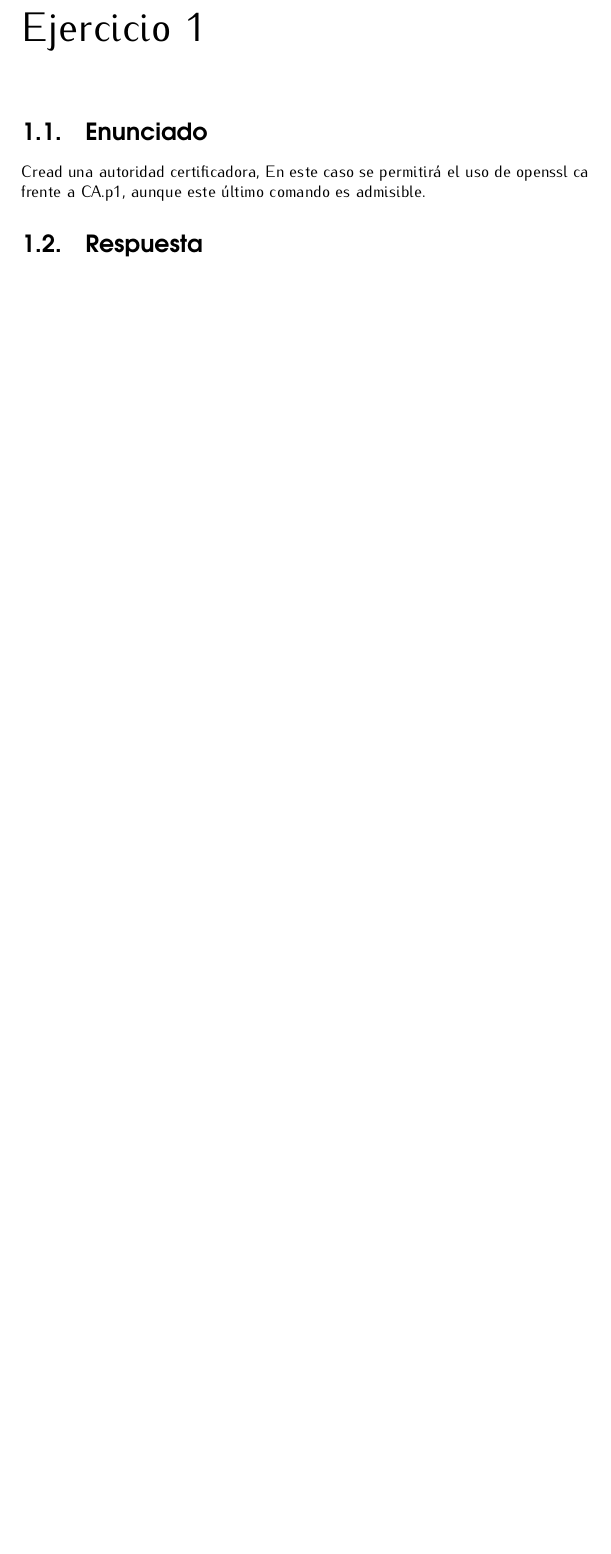
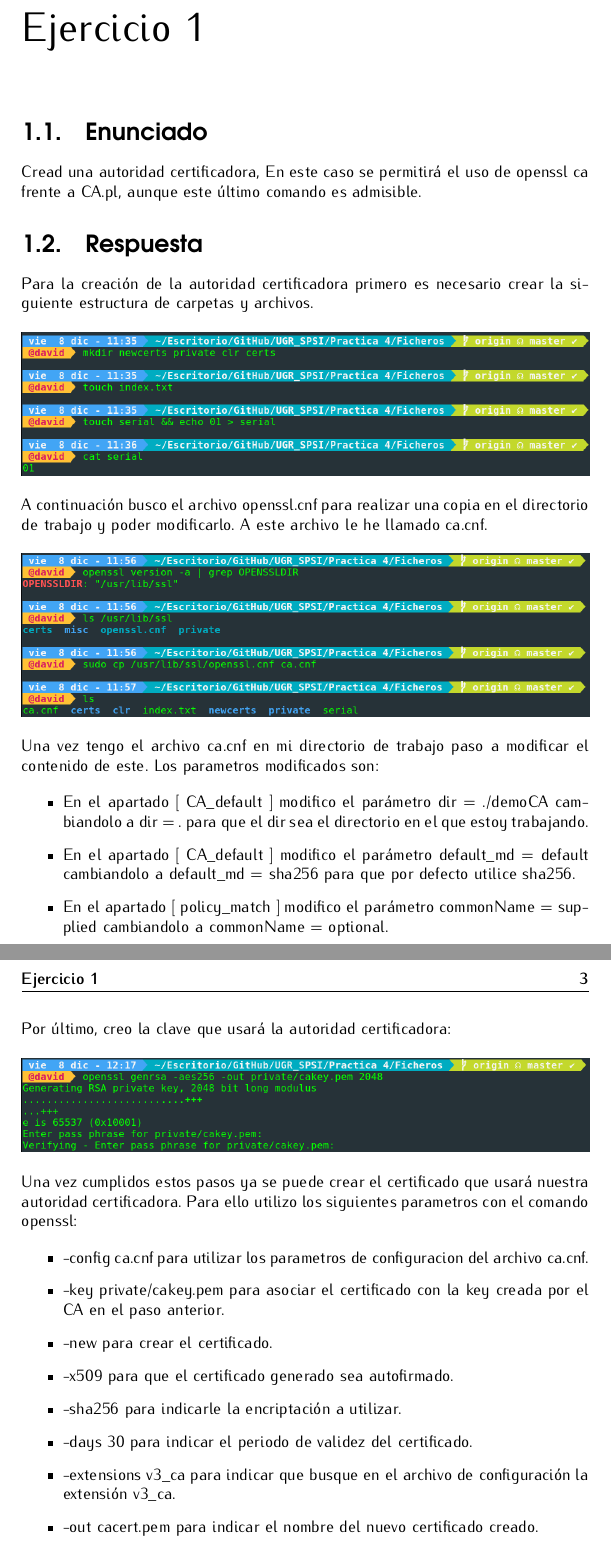
Before and after one commit to Koltharius/UGR_SPSI, a LaTeX document (Practica 4/Practica_4.tex): part of page 4 of 9 before the commit and two parts of pages 4 and 5 of 10 after it, the two joined at a grey line, cut so that both start at the same text, the shorter picture padded with empty space. Compiled offline with pdfLaTeX.

Commit message:
Ejercicio 1

```diff
--- a/Practica 4/Practica_4.tex
+++ b/Practica 4/Practica_4.tex
@@ -120,7 +120,50 @@ Criptosistemas Asimétricos}
 
 \section{Enunciado}
 \noindent
-Cread una autoridad certificadora, En este caso se permitirá el uso de openssl ca frente a CA.p1, aunque este último comando es admisible.
+Cread una autoridad certificadora, En este caso se permitirá el uso de openssl ca frente a CA.pl, aunque este último comando es admisible.
 
 \section{Respuesta}
 \noindent
+Para la creación de la autoridad certificadora primero es necesario crear la siguiente estructura de carpetas y archivos.
+
+\begin{figure}[!hbp]
+ \centering  \includegraphics[width=1\textwidth]{./Imagenes/1_1.png}
+\end{figure}
+
+\noindent
+A continuación busco el archivo openssl.cnf para realizar una copia en el directorio de trabajo y poder modificarlo. A este archivo le he llamado ca.cnf.
+
+\begin{figure}[!hbp]
+ \centering  \includegraphics[width=1\textwidth]{./Imagenes/1_2.png}
+\end{figure}
+
+\noindent
+Una vez tengo el archivo ca.cnf en mi directorio de trabajo paso a modificar el contenido de este. Los parametros modificados son:
+
+\begin{itemize}
+ \item En el apartado [ CA\_default ] modifico el parámetro dir	= ./demoCA cambiandolo a dir	= . para que el dir sea el directorio en el que estoy trabajando.
+ \item En el apartado [ CA\_default ] modifico el parámetro default\_md	= default cambiandolo a default\_md	= sha256 para que por defecto utilice sha256.
+ \item En el apartado [ policy\_match ] modifico el parámetro commonName	= supplied cambiandolo a commonName	= optional.
+\end{itemize}
+
+\newpage
+\noindent
+Por último, creo la clave que usará la autoridad certificadora:
+
+\begin{figure}[!hbp]
+ \centering  \includegraphics[width=1\textwidth]{./Imagenes/1_3.png}
+\end{figure}
+
+\noindent
+Una vez cumplidos estos pasos ya se puede crear el certificado que usará nuestra autoridad certificadora. Para ello utilizo los siguientes parametros con el comando openssl:
+
+\begin{itemize}
+ \item -config ca.cnf para utilizar los parametros de configuracion del archivo ca.cnf.
+ \item -key private/cakey.pem para asociar el certificado con la key creada por el CA en el paso anterior.
+ \item -new para crear el certificado.
+ \item -x509 para que el certificado generado sea autofirmado.
+ \item -sha256 para indicarle la encriptación a utilizar.
+ \item -days 30 para indicar el periodo de validez del certificado.
+ \item -extensions v3\_ca para indicar que busque en el archivo de configuración la extensión v3\_ca.
+ \item -out cacert.pem para indicar el nombre del nuevo certificado creado.
+\end{itemize}
```
Also changed, not shown: Practica 4/Imagenes/1_1.png (added), Practica 4/Imagenes/1_2.png (added), Practica 4/Imagenes/1_3.png (added), Practica 4/Imagenes/1_4.png (added), Practica 4/Practica_4.tex (10 more changed lines).
